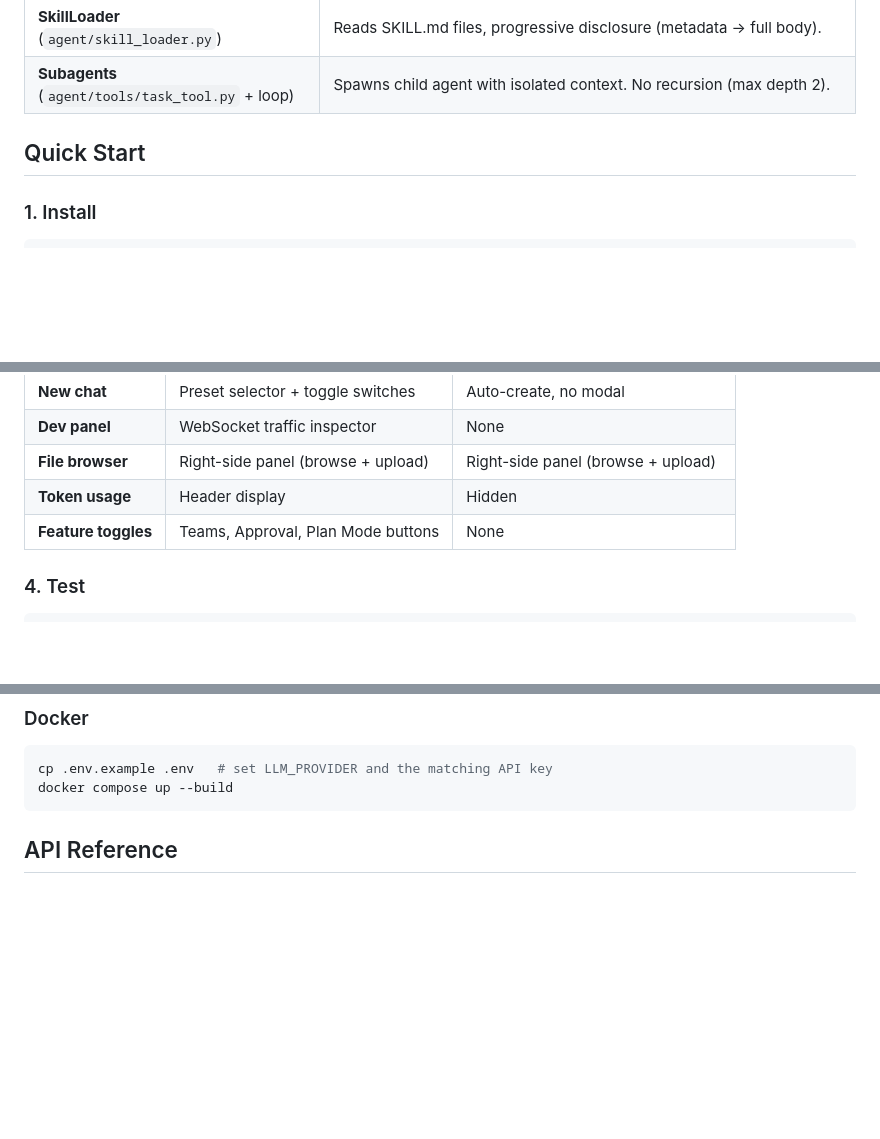
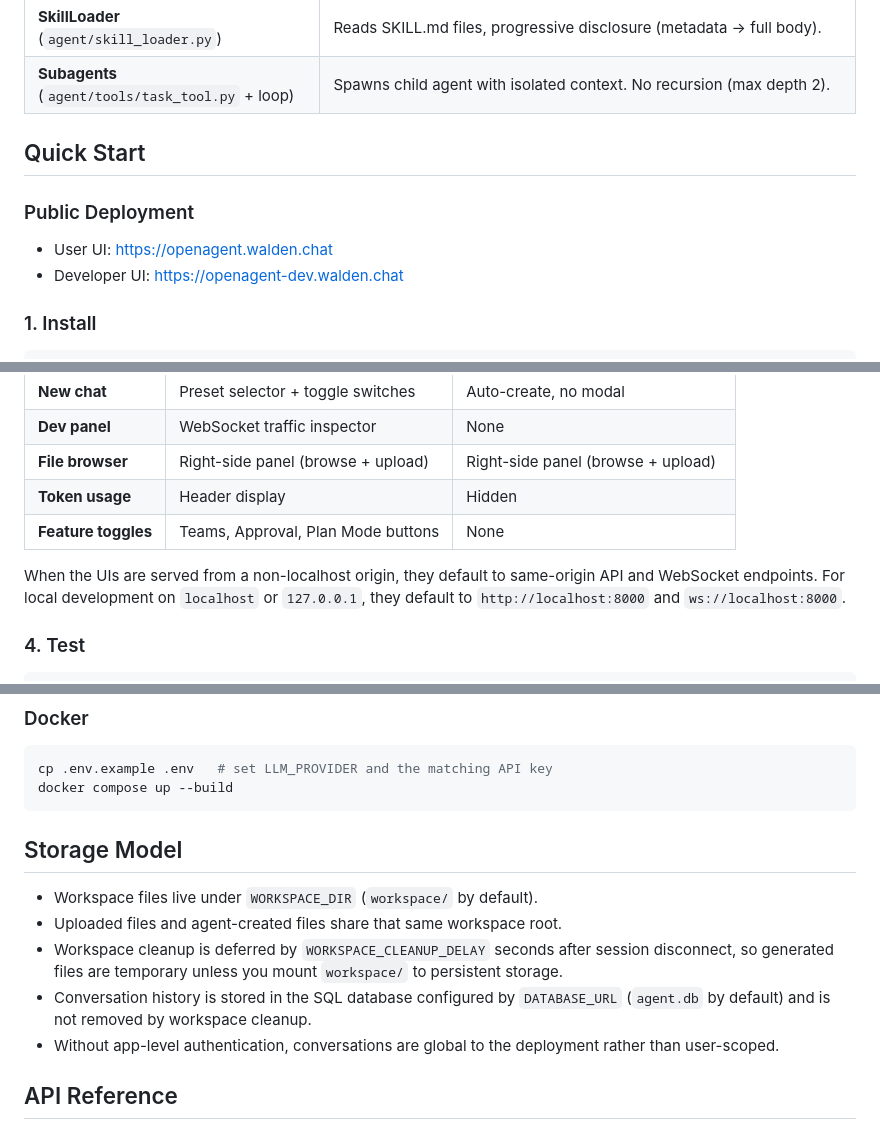
Before and after one commit to AaronZhou-THU/OpenAgent, a Markdown page: agent-api/README.md, 3 parts joined by grey strips. GitHub-like rendering; blank space fills up the shorter version.

````diff
--- a/agent-api/README.md
+++ b/agent-api/README.md
@@ -82,6 +82,11 @@ The agent uses the **think tool** to self-verify its work before finishing — n
 
 ## Quick Start
 
+### Public Deployment
+
+- User UI: [https://openagent.walden.chat](https://openagent.walden.chat)
+- Developer UI: [https://openagent-dev.walden.chat](https://openagent-dev.walden.chat)
+
 ### 1. Install
 
 ```bash
@@ -126,6 +131,8 @@ cd ../agent-user-ui && python3 -m http.server 3501
 | **Token usage** | Header display | Hidden |
 | **Feature toggles** | Teams, Approval, Plan Mode buttons | None |
 
+When the UIs are served from a non-localhost origin, they default to same-origin API and WebSocket endpoints. For local development on `localhost` or `127.0.0.1`, they default to `http://localhost:8000` and `ws://localhost:8000`.
+
 ### 4. Test
 
 ```bash
@@ -150,6 +157,14 @@ wscat -c ws://localhost:8000/api/chat/{conversation_id}/ws
 cp .env.example .env   # set LLM_PROVIDER and the matching API key
 docker compose up --build
 ```
+
+## Storage Model
+
+- Workspace files live under `WORKSPACE_DIR` (`workspace/` by default).
+- Uploaded files and agent-created files share that same workspace root.
+- Workspace cleanup is deferred by `WORKSPACE_CLEANUP_DELAY` seconds after session disconnect, so generated files are temporary unless you mount `workspace/` to persistent storage.
+- Conversation history is stored in the SQL database configured by `DATABASE_URL` (`agent.db` by default) and is not removed by workspace cleanup.
+- Without app-level authentication, conversations are global to the deployment rather than user-scoped.
 
 ## API Reference
 
````
Also changed, not shown: README.md (+28 -0 lines), docs/screenshots/developer-ui-devpanel.png (added), docs/screenshots/user-ui-complete.png (added), docs/screenshots/user-ui-file-panel.png (added), docs/screenshots/user-ui-in-progress.png (added), 1 other file.
